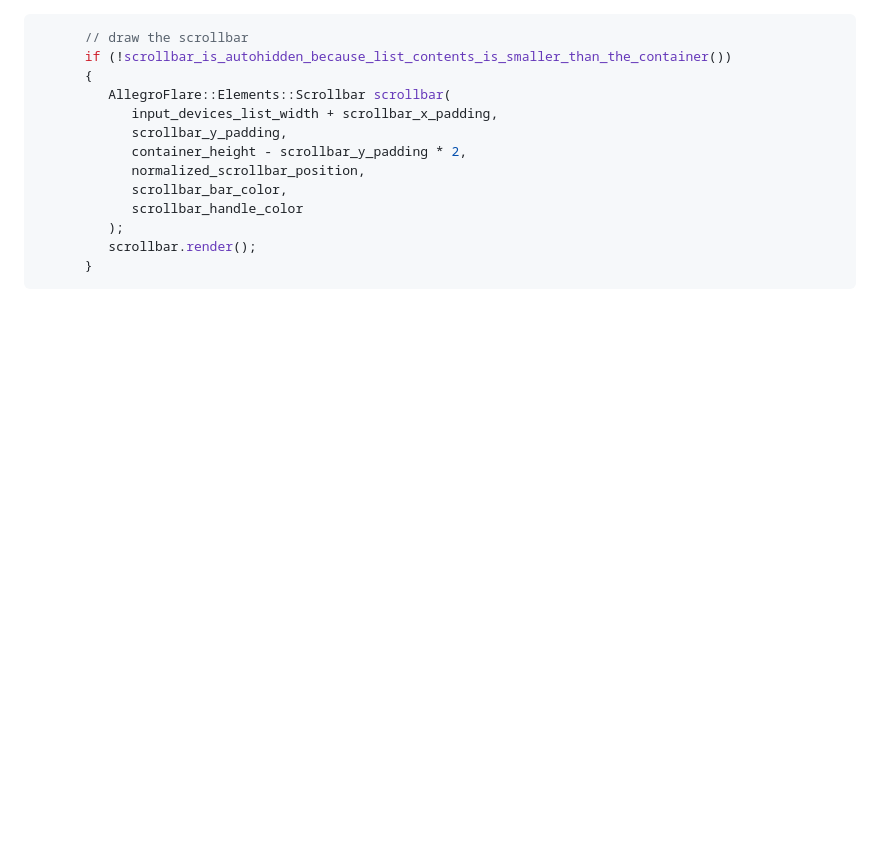
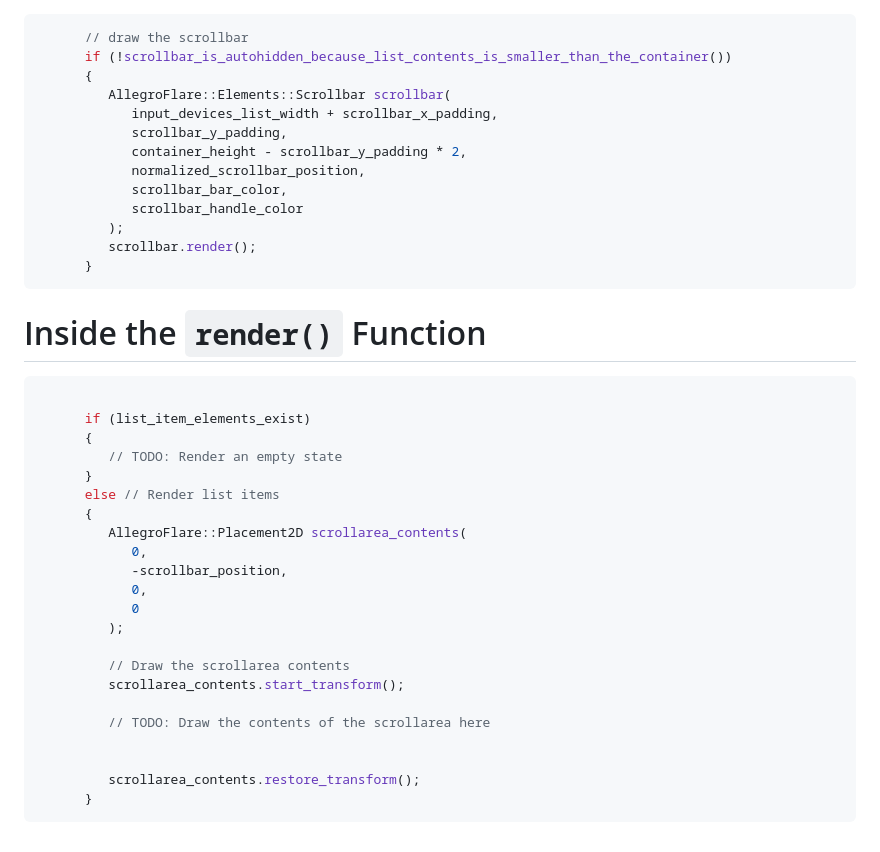
Before and after one commit to MarkOates/blast, a Markdown page: documentation/selection_cursor.md, the part around the change. Drawn GitHub-style; blank space fills up the shorter version.

Commit message:
Add some more notes to documentation/selection_cursor.md

````diff
--- a/documentation/selection_cursor.md
+++ b/documentation/selection_cursor.md
@@ -183,3 +183,31 @@ functions:
          scrollbar.render();
       }
 ```
+
+
+# Inside the `render()` Function
+
+```cpp
+
+      if (list_item_elements_exist)
+      {
+         // TODO: Render an empty state
+      }
+      else // Render list items
+      {
+         AllegroFlare::Placement2D scrollarea_contents(
+            0,
+            -scrollbar_position,
+            0,
+            0
+         );
+
+         // Draw the scrollarea contents
+         scrollarea_contents.start_transform();
+
+         // TODO: Draw the contents of the scrollarea here
+
+
+         scrollarea_contents.restore_transform();
+      }
+```
````
